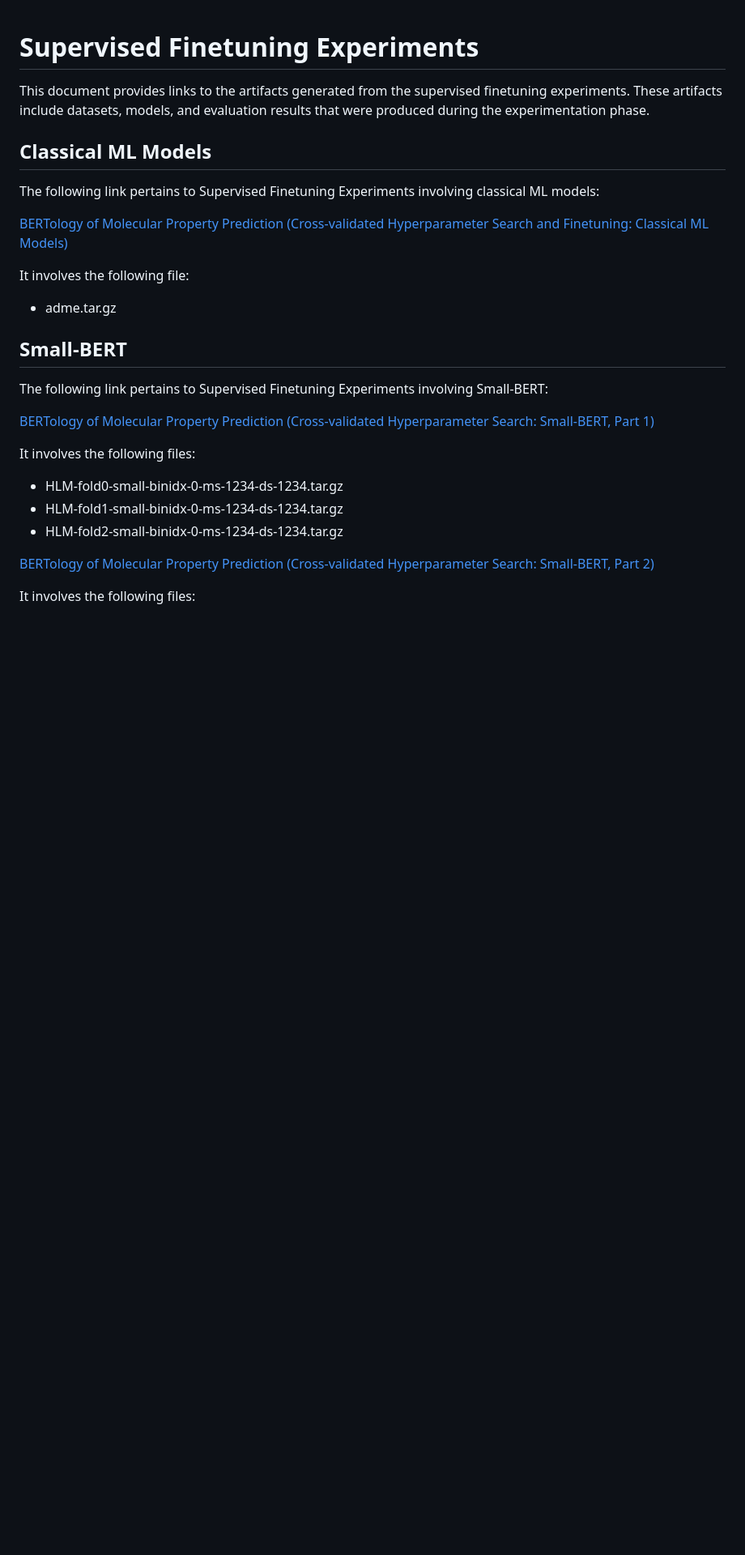
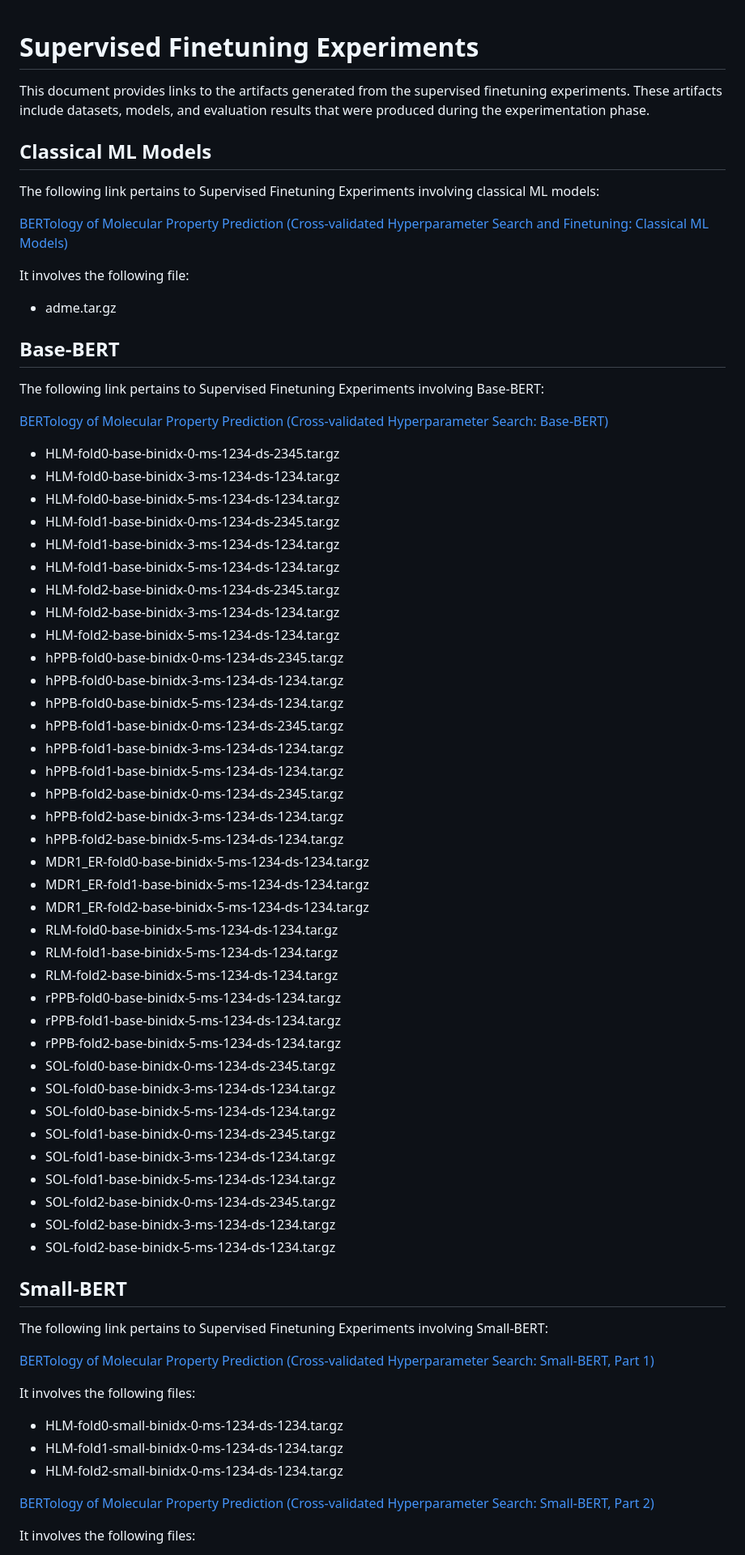
Before and after one commit to molssi-ai/bertology, a Markdown page: links/finetuning_experiments.md, the part around one of its changes. Shown at 81% size. GitHub-like rendering; blank space fills up the shorter version.

Commit message:
finishes the finetuning document

```diff
--- a/links/finetuning_experiments.md
+++ b/links/finetuning_experiments.md
@@ -14,6 +14,50 @@ classical ML models:
 It involves the following file:
 
 - adme.tar.gz
+
+## Base-BERT
+
+The following link pertains to Supervised Finetuning Experiments involving
+Base-BERT:
+
+[BERTology of Molecular Property Prediction (Cross-validated Hyperparameter Search: Base-BERT)](https://doi.org/10.5281/zenodo.19371493)
+
+- HLM-fold0-base-binidx-0-ms-1234-ds-2345.tar.gz
+- HLM-fold0-base-binidx-3-ms-1234-ds-1234.tar.gz
+- HLM-fold0-base-binidx-5-ms-1234-ds-1234.tar.gz
+- HLM-fold1-base-binidx-0-ms-1234-ds-2345.tar.gz
+- HLM-fold1-base-binidx-3-ms-1234-ds-1234.tar.gz
+- HLM-fold1-base-binidx-5-ms-1234-ds-1234.tar.gz
+- HLM-fold2-base-binidx-0-ms-1234-ds-2345.tar.gz
+- HLM-fold2-base-binidx-3-ms-1234-ds-1234.tar.gz
+- HLM-fold2-base-binidx-5-ms-1234-ds-1234.tar.gz
+- hPPB-fold0-base-binidx-0-ms-1234-ds-2345.tar.gz
+- hPPB-fold0-base-binidx-3-ms-1234-ds-1234.tar.gz
+- hPPB-fold0-base-binidx-5-ms-1234-ds-1234.tar.gz
+- hPPB-fold1-base-binidx-0-ms-1234-ds-2345.tar.gz
+- hPPB-fold1-base-binidx-3-ms-1234-ds-1234.tar.gz
+- hPPB-fold1-base-binidx-5-ms-1234-ds-1234.tar.gz
+- hPPB-fold2-base-binidx-0-ms-1234-ds-2345.tar.gz
+- hPPB-fold2-base-binidx-3-ms-1234-ds-1234.tar.gz
+- hPPB-fold2-base-binidx-5-ms-1234-ds-1234.tar.gz
+- MDR1_ER-fold0-base-binidx-5-ms-1234-ds-1234.tar.gz
+- MDR1_ER-fold1-base-binidx-5-ms-1234-ds-1234.tar.gz
+- MDR1_ER-fold2-base-binidx-5-ms-1234-ds-1234.tar.gz
+- RLM-fold0-base-binidx-5-ms-1234-ds-1234.tar.gz
+- RLM-fold1-base-binidx-5-ms-1234-ds-1234.tar.gz
+- RLM-fold2-base-binidx-5-ms-1234-ds-1234.tar.gz
+- rPPB-fold0-base-binidx-5-ms-1234-ds-1234.tar.gz
+- rPPB-fold1-base-binidx-5-ms-1234-ds-1234.tar.gz
+- rPPB-fold2-base-binidx-5-ms-1234-ds-1234.tar.gz
+- SOL-fold0-base-binidx-0-ms-1234-ds-2345.tar.gz
+- SOL-fold0-base-binidx-3-ms-1234-ds-1234.tar.gz
+- SOL-fold0-base-binidx-5-ms-1234-ds-1234.tar.gz
+- SOL-fold1-base-binidx-0-ms-1234-ds-2345.tar.gz
+- SOL-fold1-base-binidx-3-ms-1234-ds-1234.tar.gz
+- SOL-fold1-base-binidx-5-ms-1234-ds-1234.tar.gz
+- SOL-fold2-base-binidx-0-ms-1234-ds-2345.tar.gz
+- SOL-fold2-base-binidx-3-ms-1234-ds-1234.tar.gz
+- SOL-fold2-base-binidx-5-ms-1234-ds-1234.tar.gz
 
 ## Small-BERT
 
```
Also changed, not shown: other parts of links/finetuning_experiments.md (+10 -0 lines).
